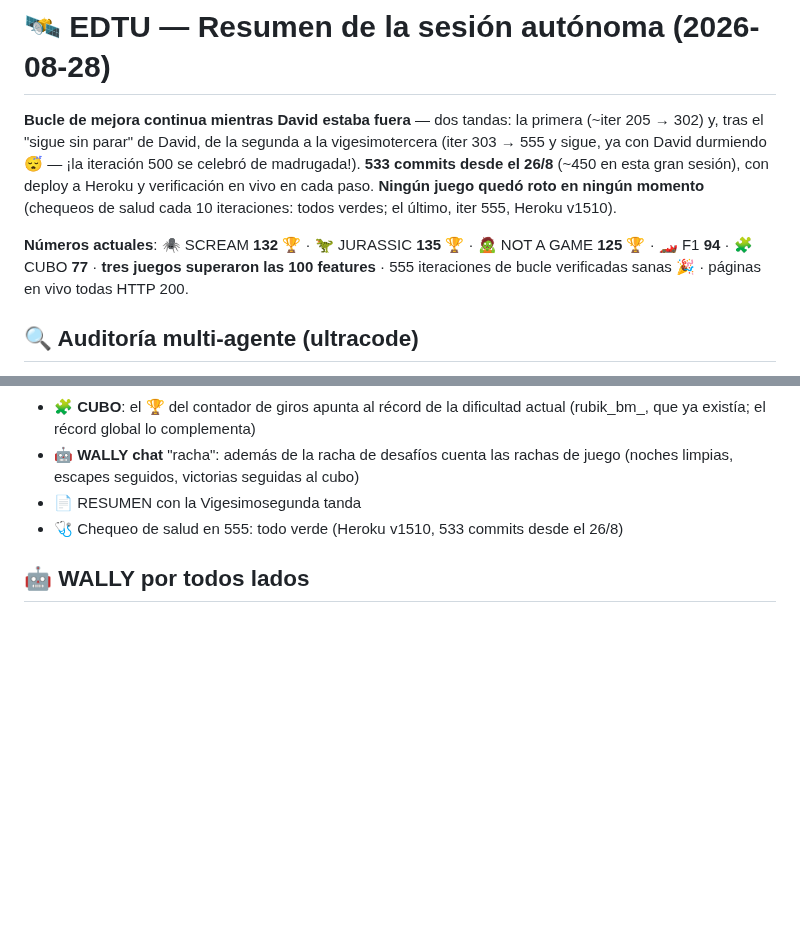
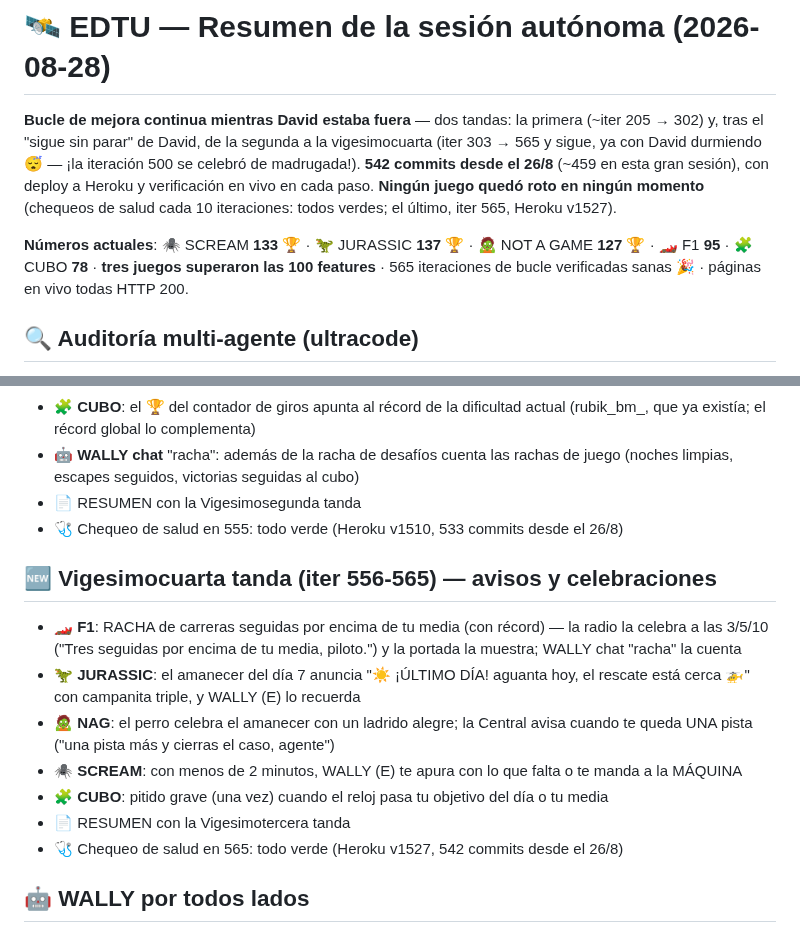
Before and after one commit to rodriguezlazarte7/EDTU, a Markdown page: RESUMEN_SESION.md, 2 parts joined by grey strips. GitHub-like rendering; blank space fills up the shorter version.

Commit message:
RESUMEN_SESION.md: seccion 'Vigesimocuarta tanda (iter 556-565) — avisos y celebraciones' (racha F1 sobre tu media con radio, ultimo dia en JURASSIC, perro y Central en NAG, apuro final en SCREAM, pitido del cubo) y cabecera con numeros actuales (542 commits; SCREAM 133, JURASSIC 137, NAG 127, F1 95, CUBO 78; Heroku v1527)
Co-Authored-By: Claude Fable 5 <noreply@anthropic.com>

```diff
--- a/RESUMEN_SESION.md
+++ b/RESUMEN_SESION.md
@@ -1,8 +1,8 @@
 # 🛰️ EDTU — Resumen de la sesión autónoma (2026-08-28)
 
-**Bucle de mejora continua mientras David estaba fuera** — dos tandas: la primera (~iter 205 → 302) y, tras el "sigue sin parar" de David, de la segunda a la vigesimotercera (iter 303 → 555 y sigue, ya con David durmiendo 😴 — ¡la iteración 500 se celebró de madrugada!). **533 commits desde el 26/8** (~450 en esta gran sesión), con deploy a Heroku y verificación en vivo en cada paso. **Ningún juego quedó roto en ningún momento** (chequeos de salud cada 10 iteraciones: todos verdes; el último, iter 555, Heroku v1510).
+**Bucle de mejora continua mientras David estaba fuera** — dos tandas: la primera (~iter 205 → 302) y, tras el "sigue sin parar" de David, de la segunda a la vigesimocuarta (iter 303 → 565 y sigue, ya con David durmiendo 😴 — ¡la iteración 500 se celebró de madrugada!). **542 commits desde el 26/8** (~459 en esta gran sesión), con deploy a Heroku y verificación en vivo en cada paso. **Ningún juego quedó roto en ningún momento** (chequeos de salud cada 10 iteraciones: todos verdes; el último, iter 565, Heroku v1527).
 
-**Números actuales**: 🕷️ SCREAM **132** 🏆 · 🦖 JURASSIC **135** 🏆 · 🧟 NOT A GAME **125** 🏆 · 🏎️ F1 **94** · 🧩 CUBO **77** · **tres juegos superaron las 100 features** · 555 iteraciones de bucle verificadas sanas 🎉 · páginas en vivo todas HTTP 200.
+**Números actuales**: 🕷️ SCREAM **133** 🏆 · 🦖 JURASSIC **137** 🏆 · 🧟 NOT A GAME **127** 🏆 · 🏎️ F1 **95** · 🧩 CUBO **78** · **tres juegos superaron las 100 features** · 565 iteraciones de bucle verificadas sanas 🎉 · páginas en vivo todas HTTP 200.
 
 ## 🔍 Auditoría multi-agente (ultracode)
 - 2 rondas con agentes buscadores + verificadores adversarios: **25 hallazgos, 24 bugs reales corregidos** (1 refutado)
@@ -250,5 +250,14 @@
 - 📄 RESUMEN con la Vigesimosegunda tanda
 - 🩺 Chequeo de salud en 555: todo verde (Heroku v1510, 533 commits desde el 26/8)
 
+## 🆕 Vigesimocuarta tanda (iter 556-565) — avisos y celebraciones
+- 🏎️ **F1**: RACHA de carreras seguidas por encima de tu media (con récord) — la radio la celebra a las 3/5/10 ("Tres seguidas por encima de tu media, piloto.") y la portada la muestra; WALLY chat "racha" la cuenta
+- 🦖 **JURASSIC**: el amanecer del día 7 anuncia "☀️ ¡ÚLTIMO DÍA! aguanta hoy, el rescate está cerca 🚁" con campanita triple, y WALLY (E) lo recuerda
+- 🧟 **NAG**: el perro celebra el amanecer con un ladrido alegre; la Central avisa cuando te queda UNA pista ("una pista más y cierras el caso, agente")
+- 🕷️ **SCREAM**: con menos de 2 minutos, WALLY (E) te apura con lo que falta o te manda a la MÁQUINA
+- 🧩 **CUBO**: pitido grave (una vez) cuando el reloj pasa tu objetivo del día o tu media
+- 📄 RESUMEN con la Vigesimotercera tanda
+- 🩺 Chequeo de salud en 565: todo verde (Heroku v1527, 542 commits desde el 26/8)
+
 ## 🤖 WALLY por todos lados
 Frases x8 por juego, celebra el 21/21 con voz, escanea pisos/baterías/cajones, certifica el póster... y presume su carrera de mBots en todas partes 🏁
```
